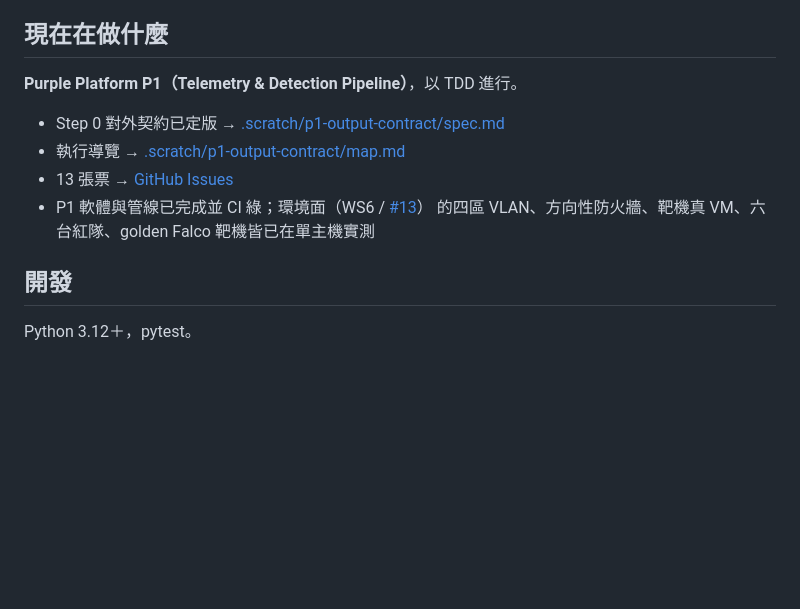
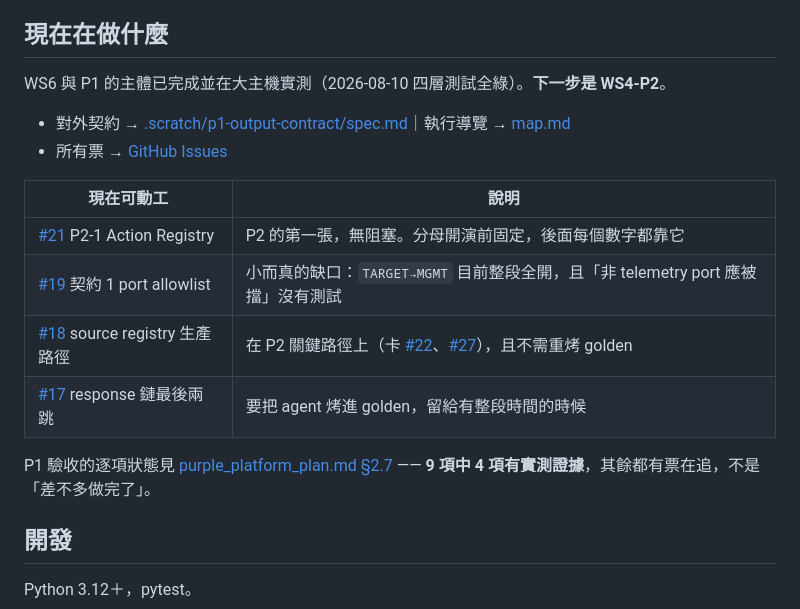
Before and after one commit to Graylee0128/cyber, a Markdown page: README.md, the part around the change. GitHub-like rendering; blank space fills up the shorter version.

Commit message:
docs(README): 更新「現在在做什麼」—— 從 P1 進行中改為 P2 待開工
同一類漂移：這節還寫著「正在做 P1」「13 張票」，而 P1 主體已實測完成、票數已到 30。
改成列出四個現在可動工的入口（#21 / #19 / #18 / #17）並各自說明為什麼是那個順序，
再把 P1 驗收的真實比例（9 項中 4 項有證據）指回 plan §2.7，避免讀者以為 P1 全綠。

```diff
--- a/README.md
+++ b/README.md
@@ -66,13 +66,20 @@ Falco 是 runtime sensor，需要驅動吃得下 host kernel。腳本用
 
 ## 現在在做什麼
 
-**Purple Platform P1（Telemetry & Detection Pipeline）**，以 TDD 進行。
+WS6 與 P1 的主體已完成並在大主機實測（2026-08-10 四層測試全綠）。**下一步是 WS4-P2**。
 
-- Step 0 對外契約已定版 → [.scratch/p1-output-contract/spec.md](./.scratch/p1-output-contract/spec.md)
-- 執行導覽 → [.scratch/p1-output-contract/map.md](./.scratch/p1-output-contract/map.md)
-- 13 張票 → [GitHub Issues](https://github.com/Graylee0128/cyber/issues)
-- P1 軟體與管線已完成並 CI 綠；環境面（WS6 / [#13](https://github.com/Graylee0128/cyber/issues/13)）
-  的四區 VLAN、方向性防火牆、靶機真 VM、六台紅隊、golden Falco 靶機皆已在單主機實測
+- 對外契約 → [.scratch/p1-output-contract/spec.md](./.scratch/p1-output-contract/spec.md)｜執行導覽 → [map.md](./.scratch/p1-output-contract/map.md)
+- 所有票 → [GitHub Issues](https://github.com/Graylee0128/cyber/issues)
+
+| 現在可動工 | 說明 |
+|---|---|
+| [#21](https://github.com/Graylee0128/cyber/issues/21) P2-1 Action Registry | P2 的第一張，無阻塞。分母開演前固定，後面每個數字都靠它 |
+| [#19](https://github.com/Graylee0128/cyber/issues/19) 契約 1 port allowlist | 小而真的缺口：`TARGET→MGMT` 目前整段全開，且「非 telemetry port 應被擋」沒有測試 |
+| [#18](https://github.com/Graylee0128/cyber/issues/18) source registry 生產路徑 | 在 P2 關鍵路徑上（卡 [#22](https://github.com/Graylee0128/cyber/issues/22)、[#27](https://github.com/Graylee0128/cyber/issues/27)），且不需重烤 golden |
+| [#17](https://github.com/Graylee0128/cyber/issues/17) response 鏈最後兩跳 | 要把 agent 烤進 golden，留給有整段時間的時候 |
+
+P1 驗收的逐項狀態見 [purple_platform_plan.md §2.7](./purple_platform_plan.md#27-p1-驗收) ——
+**9 項中 4 項有實測證據**，其餘都有票在追，不是「差不多做完了」。
 
 ## 開發
 
```
